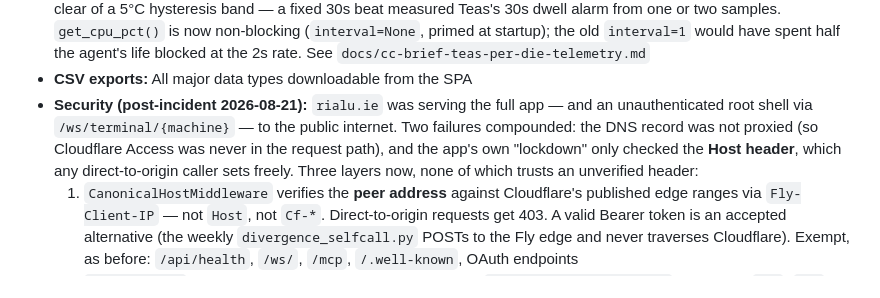
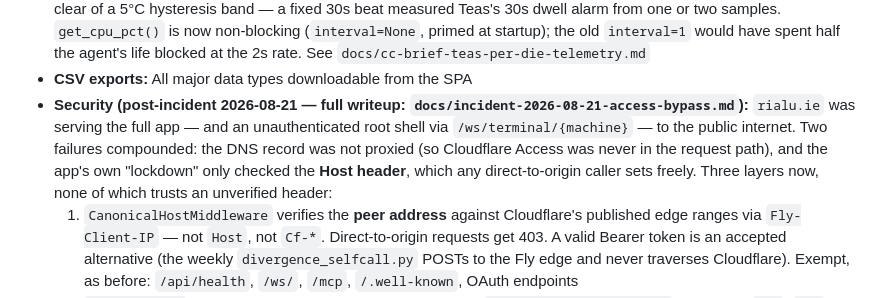
Before and after one commit to todd427/rialu, a Markdown page: CLAUDE.md, the part around the change. Drawn GitHub-style.

```diff
--- a/CLAUDE.md
+++ b/CLAUDE.md
@@ -110,7 +110,7 @@ The divergence digest is **not** an APScheduler job — it's triggered externall
 - **Narrative staleness:** `narrative_written_at` records when `phase`/`notes` were last *authored* — written only on a real value change (never on an incidental edit, which is why `updated_at` can't be used). `commits_since_narrative` is computed live from `worklog` and returned by `GET /api/projects`, `/api/divergence/latest`, and the MCP `list_projects` projection; the card annotates it next to the phase text.
 - **Per-die telemetry (Teas):** Heartbeats carry one entry per GPU in `gpus[]` (lily has two cards; the old `get_gpu_pct()` returned only index 0) plus CPU temperature in `cpu.temp_c` — `null` on the WSL2 hosts, which must still heartbeat. Stored in `machine_heartbeats.gpus_json` / `cpu_temp_c` (migration 026); no history table, one row per machine. The agent paces itself: 30s normally, **2s while any die is at/above `TEAS_WARN_C`** (default 75), returning to 30s only after 60s clear of a 5°C hysteresis band — a fixed 30s beat measured Teas's 30s dwell alarm from one or two samples. `get_cpu_pct()` is now non-blocking (`interval=None`, primed at startup); the old `interval=1` would have spent half the agent's life blocked at the 2s rate. See `docs/cc-brief-teas-per-die-telemetry.md`
 - **CSV exports:** All major data types downloadable from the SPA
-- **Security (post-incident 2026-08-21):** `rialu.ie` was serving the full app — and an unauthenticated root shell via `/ws/terminal/{machine}` — to the public internet. Two failures compounded: the DNS record was not proxied (so Cloudflare Access was never in the request path), and the app's own "lockdown" only checked the **Host header**, which any direct-to-origin caller sets freely. Three layers now, none of which trusts an unverified header:
+- **Security (post-incident 2026-08-21 — full writeup: `docs/incident-2026-08-21-access-bypass.md`):** `rialu.ie` was serving the full app — and an unauthenticated root shell via `/ws/terminal/{machine}` — to the public internet. Two failures compounded: the DNS record was not proxied (so Cloudflare Access was never in the request path), and the app's own "lockdown" only checked the **Host header**, which any direct-to-origin caller sets freely. Three layers now, none of which trusts an unverified header:
   1. `CanonicalHostMiddleware` verifies the **peer address** against Cloudflare's published edge ranges via `Fly-Client-IP` — not `Host`, not `Cf-*`. Direct-to-origin requests get 403. A valid Bearer token is an accepted alternative (the weekly `divergence_selfcall.py` POSTs to the Fly edge and never traverses Cloudflare). Exempt, as before: `/api/health`, `/ws/`, `/mcp`, `/.well-known`, OAuth endpoints
   2. `cf_access.py` verifies the **signed** Cloudflare Access JWT (`Cf-Access-Jwt-Assertion`) — checks `iss`, `aud`, and selects the key by `kid` (never `public_cert`, which breaks on rotation). Team `todd427.cloudflareaccess.com`
   3. `/ws/terminal` and `/ws/pane` authenticate themselves — a verified Access JWT on the upgrade, or the agent's HMAC handshake. **Never reintroduce a dependency on an upstream proxy for these routes**
```
Also changed, not shown: docs/incident-2026-08-21-access-bypass.md (added, +165 -0 lines).
